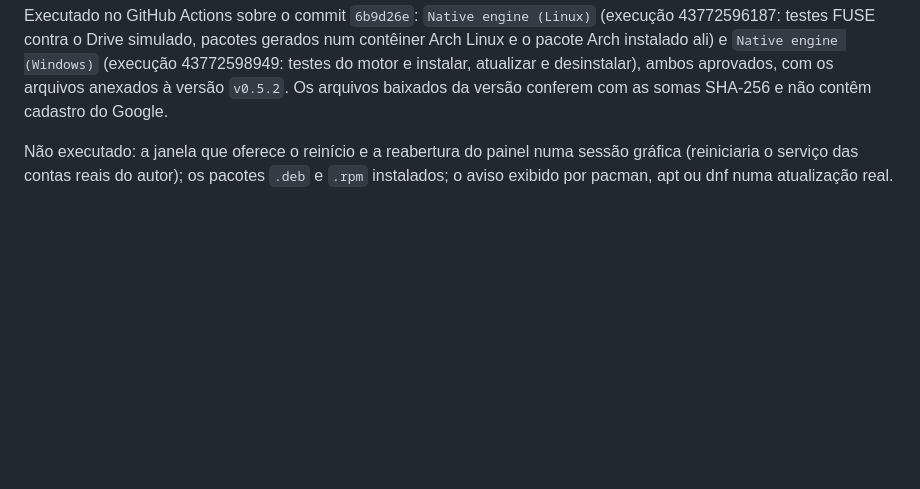
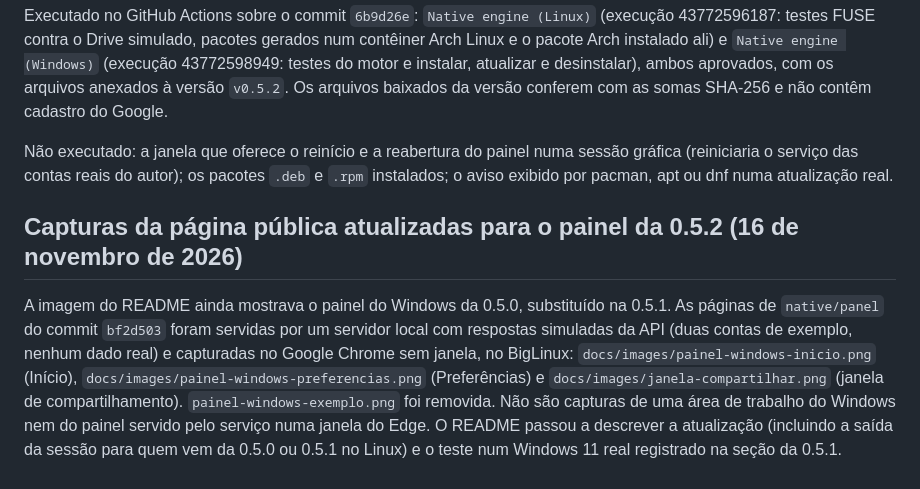
Before and after one commit to cliqueprojeto/GCP-Drive, a Markdown page: docs/VALIDACAO.md, the part around the change. Rendered like a GitHub page; blank space fills up the shorter version.

```diff
--- a/docs/VALIDACAO.md
+++ b/docs/VALIDACAO.md
@@ -265,3 +265,7 @@ Executado no BigLinux: `go vet ./...` e `GOOS=windows go vet ./...`; `python3 -m
 Executado no GitHub Actions sobre o commit `6b9d26e`: `Native engine (Linux)` (execução 43772596187: testes FUSE contra o Drive simulado, pacotes gerados num contêiner Arch Linux e o pacote Arch instalado ali) e `Native engine (Windows)` (execução 43772598949: testes do motor e instalar, atualizar e desinstalar), ambos aprovados, com os arquivos anexados à versão `v0.5.2`. Os arquivos baixados da versão conferem com as somas SHA-256 e não contêm cadastro do Google.
 
 Não executado: a janela que oferece o reinício e a reabertura do painel numa sessão gráfica (reiniciaria o serviço das contas reais do autor); os pacotes `.deb` e `.rpm` instalados; o aviso exibido por pacman, apt ou dnf numa atualização real.
+
+## Capturas da página pública atualizadas para o painel da 0.5.2 (16 de novembro de 2026)
+
+A imagem do README ainda mostrava o painel do Windows da 0.5.0, substituído na 0.5.1. As páginas de `native/panel` do commit `bf2d503` foram servidas por um servidor local com respostas simuladas da API (duas contas de exemplo, nenhum dado real) e capturadas no Google Chrome sem janela, no BigLinux: `docs/images/painel-windows-inicio.png` (Início), `docs/images/painel-windows-preferencias.png` (Preferências) e `docs/images/janela-compartilhar.png` (janela de compartilhamento). `painel-windows-exemplo.png` foi removida. Não são capturas de uma área de trabalho do Windows nem do painel servido pelo serviço numa janela do Edge. O README passou a descrever a atualização (incluindo a saída da sessão para quem vem da 0.5.0 ou 0.5.1 no Linux) e o teste num Windows 11 real registrado na seção da 0.5.1.
```
Also changed, not shown: README.md (+16 -4 lines), docs/images/janela-compartilhar.png (added), docs/images/painel-windows-exemplo.png (deleted), docs/images/painel-windows-inicio.png (added), docs/images/painel-windows-preferencias.png (added).
